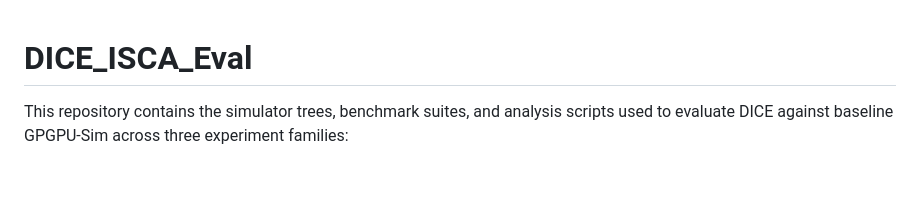
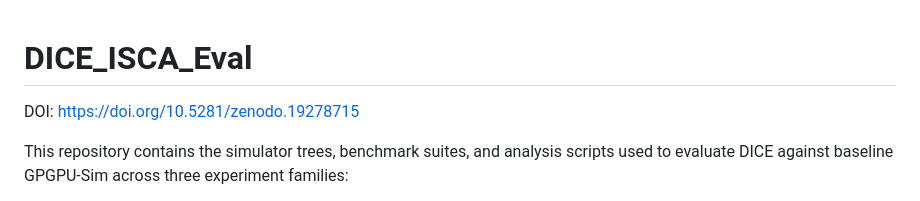
Before and after one commit to jiayi-wang98/DICE-test-collection, a Markdown page: README.md, the part around the change. Rendered like a GitHub page; blank space fills up the shorter version.

Commit message:
Add Zenodo DOI to README

```diff
--- a/README.md
+++ b/README.md
@@ -1,4 +1,6 @@
 # DICE_ISCA_Eval
+
+DOI: https://doi.org/10.5281/zenodo.19278715
 
 This repository contains the simulator trees, benchmark suites, and analysis scripts used to evaluate DICE against baseline GPGPU-Sim across three experiment families:
 
```
